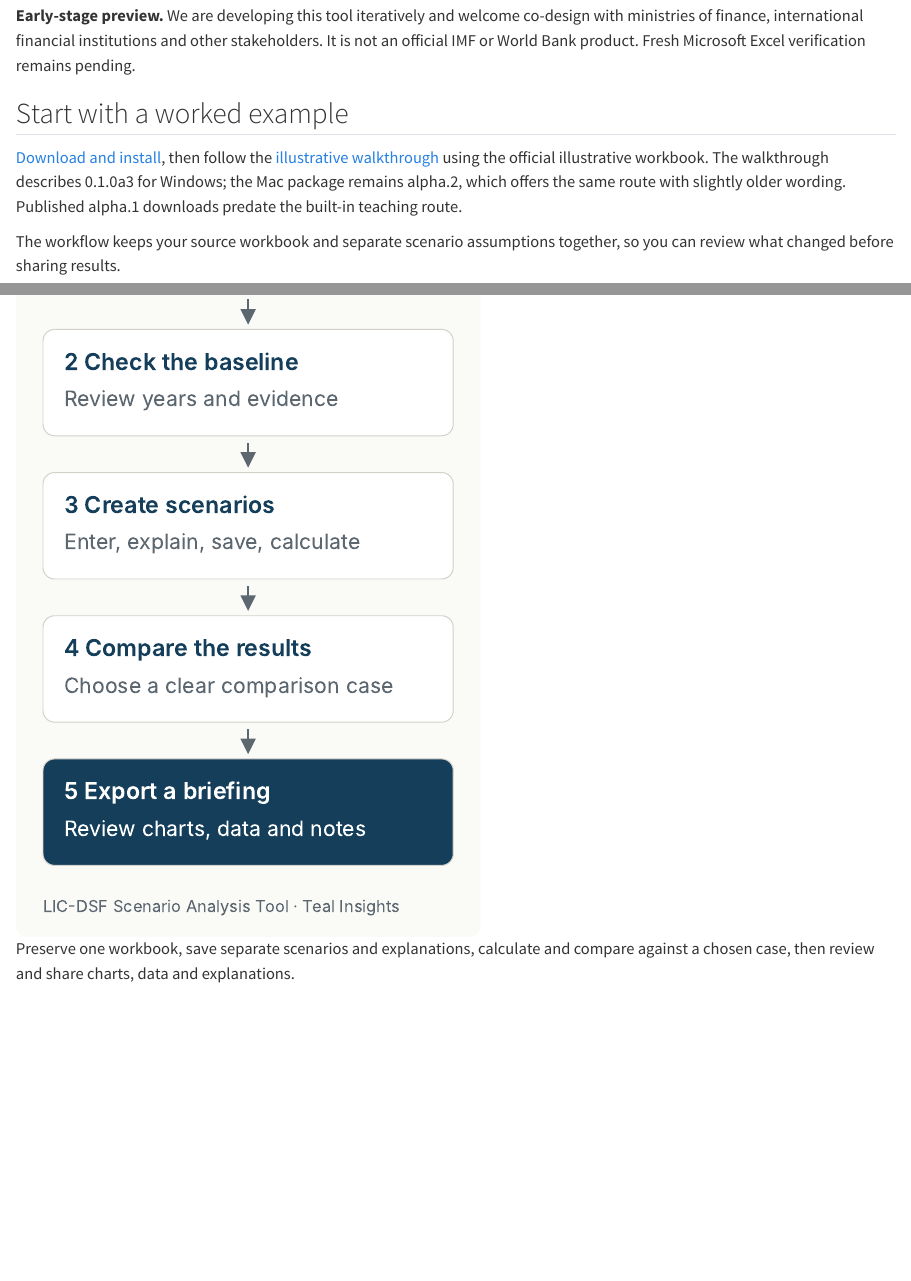
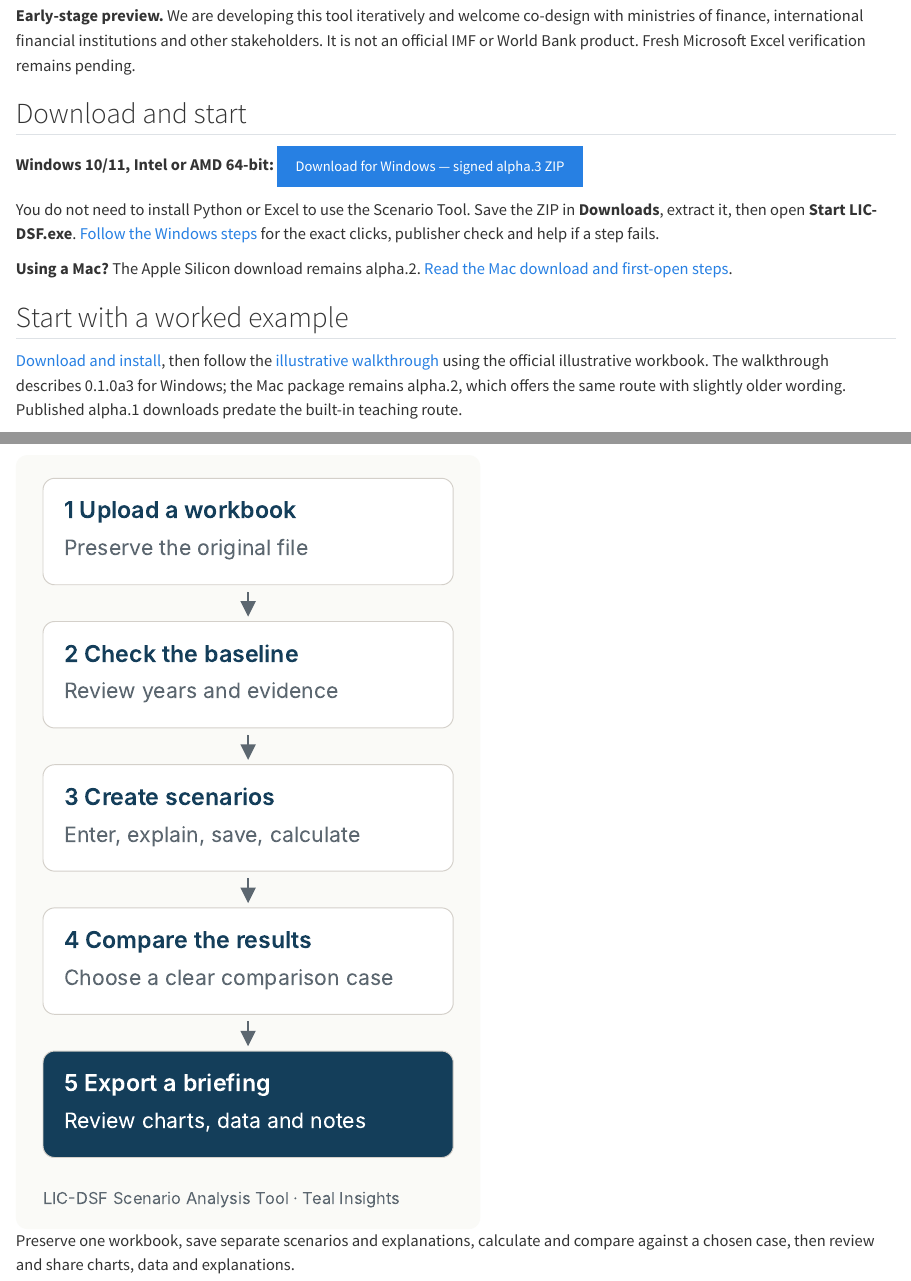
Before and after one commit to Teal-Insights/lic-dsf-scenario-tool, a Quarto document (index.qmd): the page in a window 1100 px wide, from 130 px down, and a second part further down, joined at a grey line. Rendered offline with R 4.5, knitr and Pandoc in place of Quarto, with nearby package versions.

Commit message:
docs: publish current Windows download instructions

```diff
--- a/.github/workflows/deploy-reviewed-pages.yml
+++ b/.github/workflows/deploy-reviewed-pages.yml
@@ -17,8 +17,8 @@ jobs:
     permissions: {}
     env:
       # Exact reviewed site ZIP with responsive layout correction. Changing this pin requires new asset/source review.
-      REVIEWED_SHA256: a7707005f0c3b89b9fcf9d87232a7e2b37dce2f9ed6e1aa24860e136289113f1
-      ASSET_URL: https://github.com/Teal-Insights/lic-dsf-scenario-tool/releases/download/v0.1.0-alpha.1/LIC-DSF-documentation-0.1.0-alpha.1-layout-fix.zip
+      REVIEWED_SHA256: 249f85344d12d49be03d1cf29ae5535a7ee75e3d7f302253b11dee489e57cccb
+      ASSET_URL: https://github.com/Teal-Insights/lic-dsf-scenario-tool/releases/download/docs-2026-10-25/LIC-DSF-documentation-2026-10-25.zip
     steps:
       - name: Require final reviewed binding
         shell: bash
--- a/index.qmd
+++ b/index.qmd
@@ -5,6 +5,14 @@ title: LIC-DSF Scenario Analysis Tool
 Explore how different macroeconomic and financing assumptions affect debt indicators in your LIC-DSF workbook. Save alternatives, explain your reasoning, compare the results and prepare a briefing with charts and underlying data.
 
 **Early-stage preview.** We are developing this tool iteratively and welcome co-design with ministries of finance, international financial institutions and other stakeholders. It is not an official IMF or World Bank product. Fresh Microsoft Excel verification remains pending.
+
+## Download and start
+
+**Windows 10/11, Intel or AMD 64-bit:** [Download for Windows — signed alpha.3 ZIP](https://github.com/Teal-Insights/lic-dsf-scenario-tool/releases/download/v0.1.0-alpha.3/LIC-DSF-Tool-0.1.0a3-win64.zip){.btn .btn-primary style="color: #fff;"}
+
+You do not need to install Python or Excel to use the Scenario Tool. Save the ZIP in **Downloads**, extract it, then open **Start LIC-DSF.exe**. [Follow the Windows steps](user-guide/installation.qmd#windows) for the exact clicks, publisher check and help if a step fails.
+
+**Using a Mac?** The Apple Silicon download remains alpha.2. [Read the Mac download and first-open steps](user-guide/installation.qmd#mac).
 
 ## Start with a worked example
 
```
Also changed, not shown: docs/installation.md.
